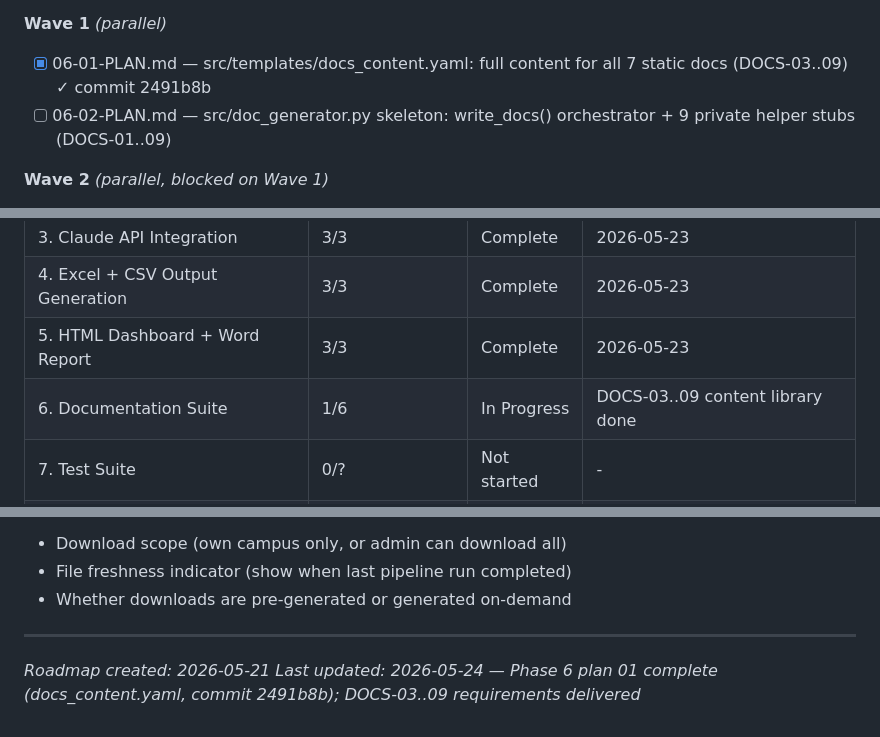
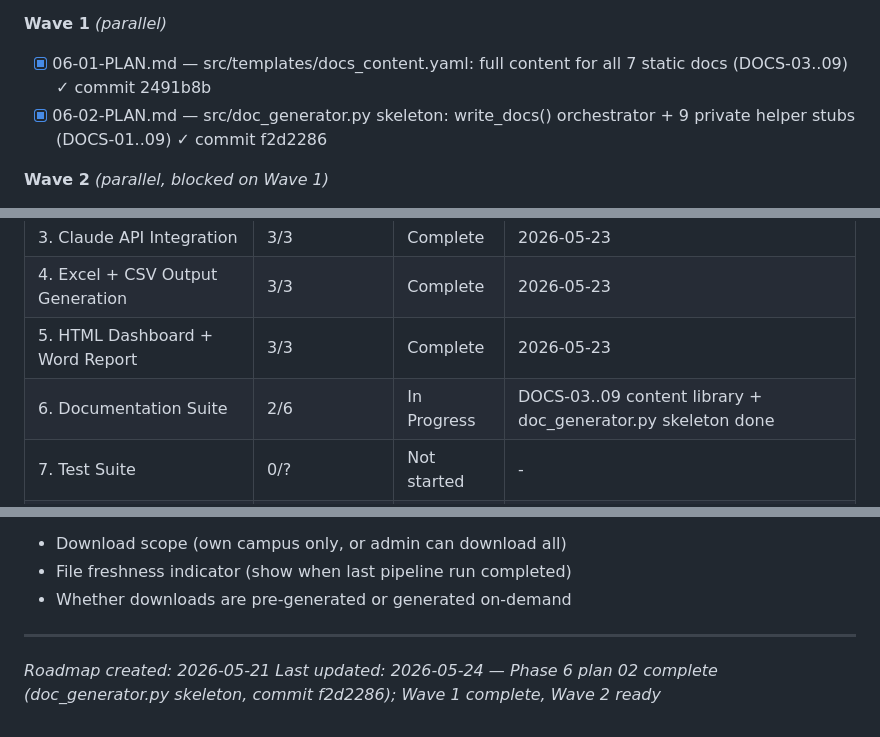
Before and after one commit to abdulrahmanbmousa-a11y/boon-academy-intervention, a Markdown page: .planning/ROADMAP.md, 3 parts joined by grey strips. GitHub-like rendering.

```diff
--- a/.planning/ROADMAP.md
+++ b/.planning/ROADMAP.md
@@ -116,7 +116,7 @@
 
 **Wave 1** *(parallel)*
 - [x] 06-01-PLAN.md — src/templates/docs_content.yaml: full content for all 7 static docs (DOCS-03..09) ✓ commit 2491b8b
-- [ ] 06-02-PLAN.md — src/doc_generator.py skeleton: write_docs() orchestrator + 9 private helper stubs (DOCS-01..09)
+- [x] 06-02-PLAN.md — src/doc_generator.py skeleton: write_docs() orchestrator + 9 private helper stubs (DOCS-01..09) ✓ commit f2d2286
 
 **Wave 2** *(parallel, blocked on Wave 1)*
 - [ ] 06-03-PLAN.md — _write_analysis_md + _write_analysis_docx: run_log-driven, 5-section structure (DOCS-01, DOCS-02)
@@ -162,7 +162,7 @@
 | 3. Claude API Integration | 3/3 | Complete | 2026-05-23 |
 | 4. Excel + CSV Output Generation | 3/3 | Complete | 2026-05-23 |
 | 5. HTML Dashboard + Word Report | 3/3 | Complete | 2026-05-23 |
-| 6. Documentation Suite | 1/6 | In Progress | DOCS-03..09 content library done |
+| 6. Documentation Suite | 2/6 | In Progress | DOCS-03..09 content library + doc_generator.py skeleton done |
 | 7. Test Suite | 0/? | Not started | - |
 | 8. End-to-End Integration + Polish | 0/? | Not started | - |
 
@@ -210,4 +210,4 @@ These features were requested after v1 scope was locked. Implement after Phase 8
 ---
 
 *Roadmap created: 2026-05-21*
-*Last updated: 2026-05-24 — Phase 6 plan 01 complete (docs_content.yaml, commit 2491b8b); DOCS-03..09 requirements delivered*
+*Last updated: 2026-05-24 — Phase 6 plan 02 complete (doc_generator.py skeleton, commit f2d2286); Wave 1 complete, Wave 2 ready*
```
Also changed, not shown: .planning/STATE.md (+8 -5 lines), 1 other file.
